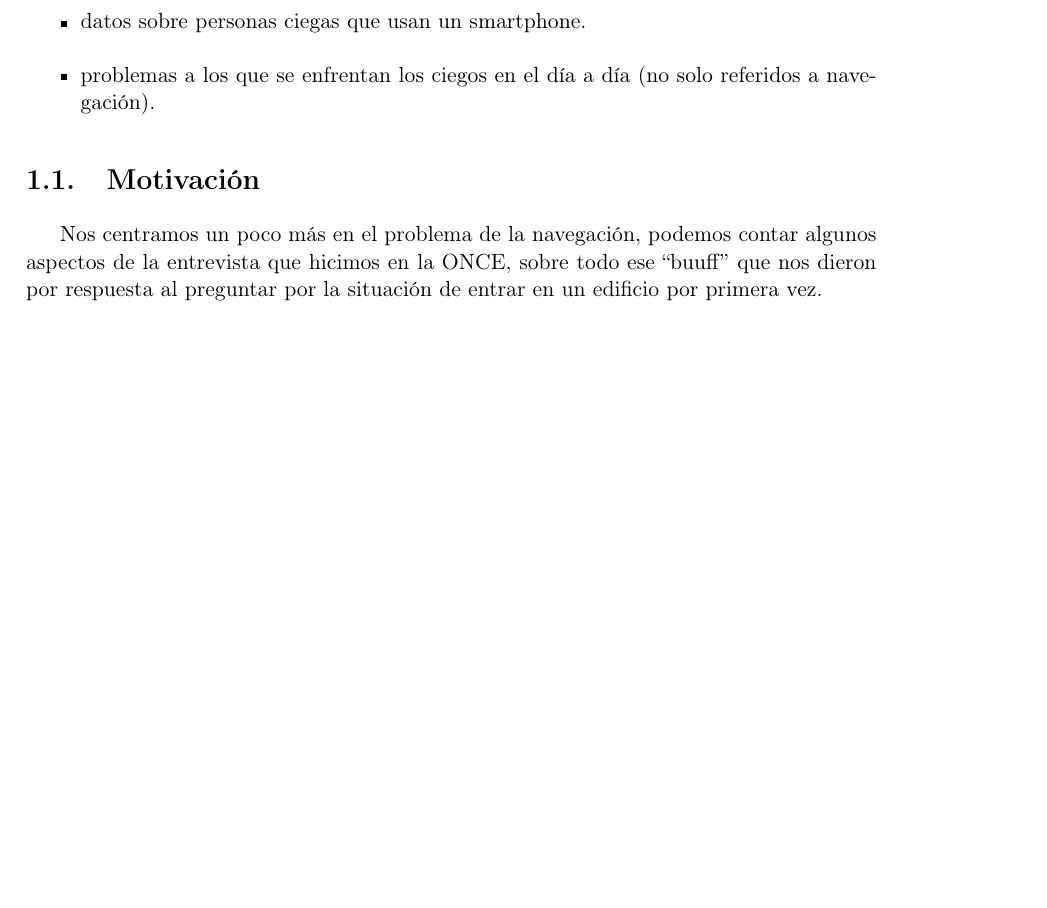
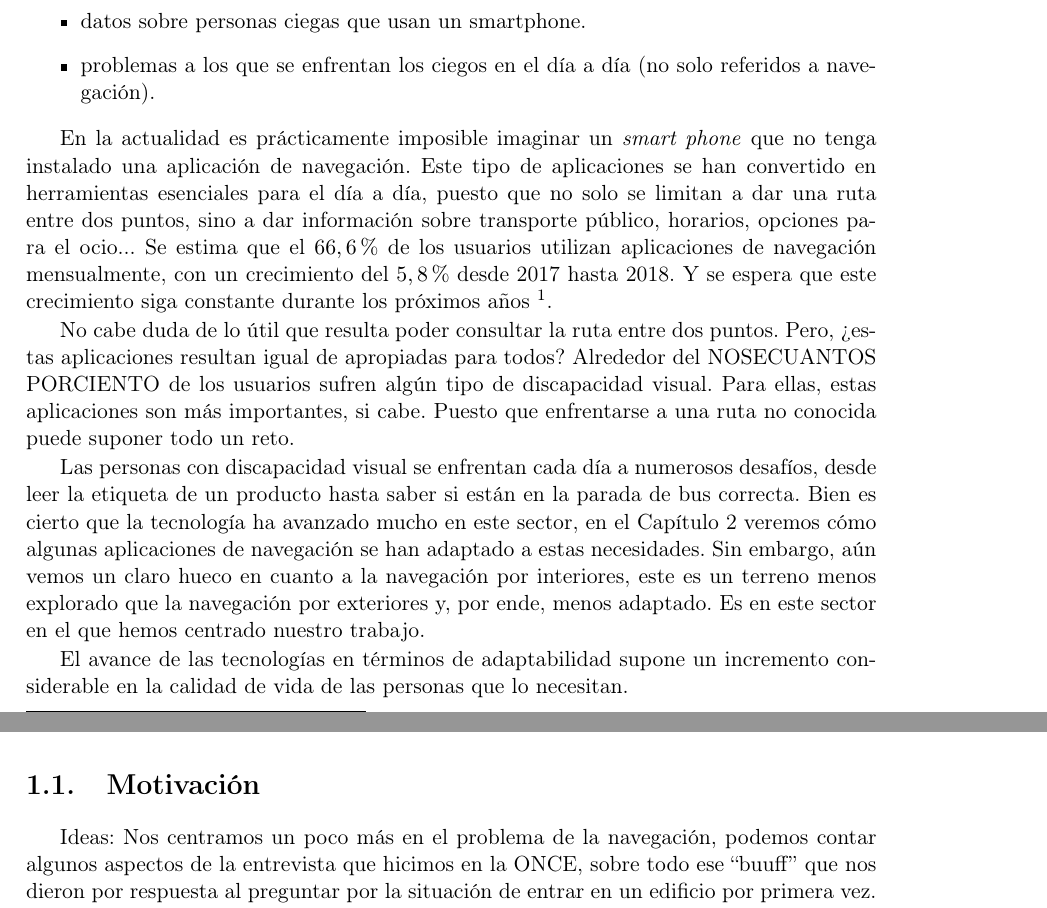
Before and after one commit to NILGroup/TFG-1920-DiscapacidadVisual, a LaTeX book (Memoria/TFMTeXiS.tex, which reads Memoria/Capitulos/Introduccion.tex): part of page 19 of 42 before the commit and two parts of pages 19 and 20 of 42 after it, the two joined at a grey line, cut so that both start at the same text, the shorter picture padded with empty space. Compiled offline with pdfLaTeX; a LaTeX package or settings file that is missing is left out.

Commit message:
Introducción

```diff
--- a/Memoria/Capitulos/Introduccion.tex
+++ b/Memoria/Capitulos/Introduccion.tex
@@ -15,9 +15,21 @@ Aquí podríamos incluir:
 
 \end{itemize}
 
+En la actualidad es prácticamente imposible imaginar  un \textit{smart phone} que no tenga instalado una aplicación de navegación.
+Este tipo de aplicaciones se han convertido en herramientas esenciales para el día a día, puesto que no solo se limitan a dar una ruta entre dos puntos, sino a dar información sobre transporte público, horarios, opciones para el ocio...
+Se estima que el $66,6\%$ de los usuarios utilizan aplicaciones de navegación mensualmente, con un crecimiento del $5,8\%$ desde 2017 hasta 2018. Y se espera que este crecimiento siga constante durante los próximos años \footnote{\url{https://www.emarketer.com/content/people-continue-to-rely-on-maps-and-navigational-apps-emarketer-forecasts-show}}.
+
+
+No cabe duda de lo útil que resulta poder consultar la ruta entre dos puntos. Pero, ¿estas aplicaciones resultan igual de apropiadas para todos? Alrededor del NOSECUANTOS PORCIENTO de los usuarios sufren algún tipo de discapacidad visual. Para ellas, estas aplicaciones son más importantes, si cabe. Puesto que enfrentarse a una ruta no conocida puede suponer todo un reto.
+
+Las personas con discapacidad visual se enfrentan cada día a numerosos desafíos, desde leer la etiqueta de un producto hasta saber si están en la parada de bus correcta. Bien es cierto que la tecnología ha avanzado mucho en este sector, en el \autoref{cap:estadoDeLaCuestion} veremos cómo algunas aplicaciones de navegación se han adaptado a estas necesidades. Sin embargo, aún vemos un claro hueco en cuanto a la navegación por interiores, este es un terreno menos explorado que la navegación por exteriores y, por ende, menos adaptado. Es en este sector en el que hemos centrado nuestro trabajo.
+
+
+El avance de las tecnologías en términos de adaptabilidad supone un incremento considerable en la calidad de vida de las personas que lo necesitan.
+
 
 \section{Motivación}
-Nos centramos un poco más en el problema de la navegación, podemos contar algunos aspectos de la entrevista que hicimos en la ONCE, sobre todo ese ``buuff'' que nos dieron por respuesta al preguntar por la situación de entrar en un edificio por primera vez.
+Ideas: Nos centramos un poco más en el problema de la navegación, podemos contar algunos aspectos de la entrevista que hicimos en la ONCE, sobre todo ese ``buuff'' que nos dieron por respuesta al preguntar por la situación de entrar en un edificio por primera vez.
 
 Problemas más concretamente de navegación..
 Que hay un vacío tecnológico en este tema, es un asunto que aún está por resolver.
```
Also changed, not shown: Memoria/Capitulos/EstadoDeLaCuestion.tex (+1 -1 lines), Memoria/TFMTeXiS.pdf.
